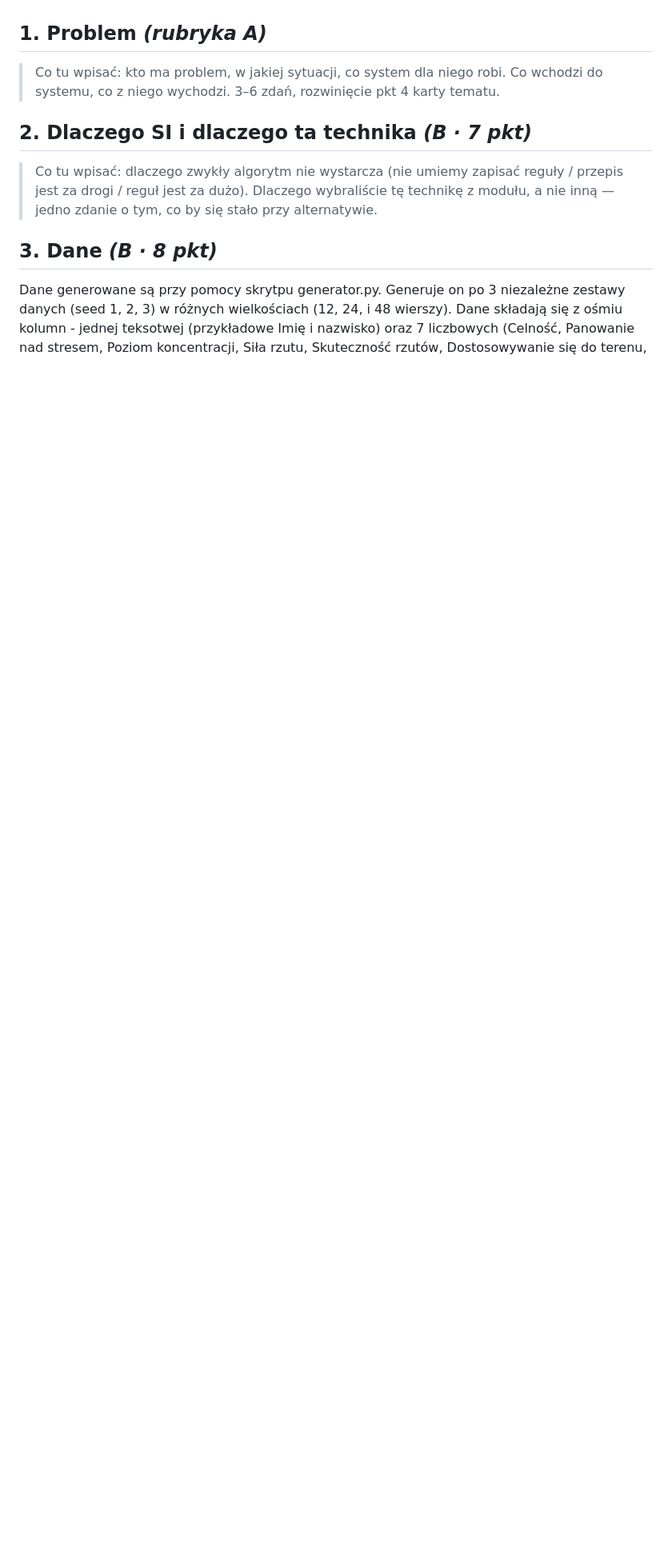
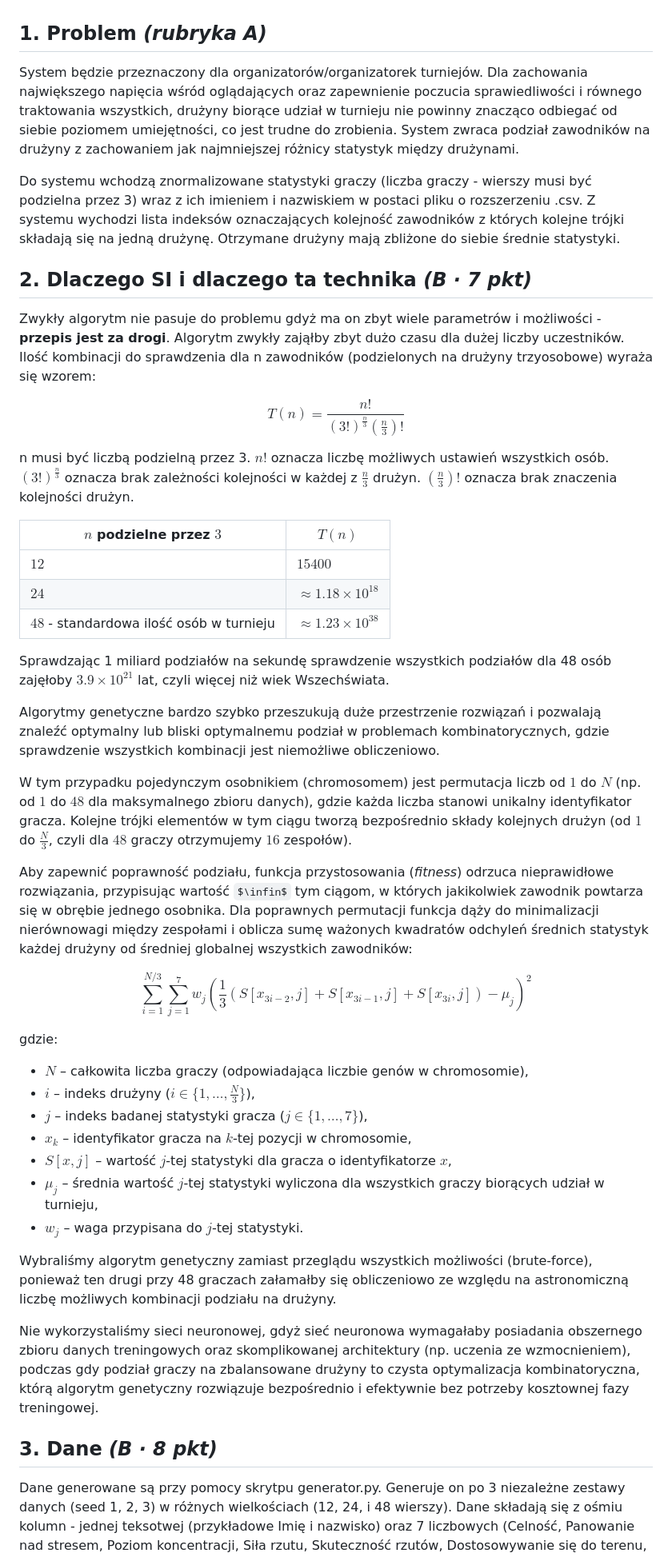
Before and after one commit to mpaduch2-lab/Turniej-Bocce, a Markdown page: dokumentacja.md, the part around one of its changes. Shown at 80% size. GitHub-like rendering; some formulas as TeX source; blank space fills up the shorter version.

```diff
--- a/dokumentacja.md
+++ b/dokumentacja.md
@@ -5,11 +5,50 @@ Sztuczna inteligencja — laboratorium · Collegium Da Vinci · rok akad. 2026/2
 
 ## 1. Problem *(rubryka A)*
 
-> Co tu wpisać: kto ma problem, w jakiej sytuacji, co system dla niego robi. Co wchodzi do systemu, co z niego wychodzi. 3–6 zdań, rozwinięcie pkt 4 karty tematu.
+System będzie przeznaczony dla organizatorów/organizatorek turniejów. Dla zachowania największego napięcia wśród oglądających oraz zapewnienie poczucia sprawiedliwości i równego traktowania wszystkich, drużyny biorące udział w turnieju nie powinny znacząco odbiegać od siebie poziomem umiejętności, co jest trudne do zrobienia. System zwraca podział zawodników na drużyny z zachowaniem jak najmniejszej różnicy statystyk między drużynami.
+
+Do systemu wchodzą znormalizowane statystyki graczy (liczba graczy - wierszy musi być podzielna przez 3) wraz z ich imieniem i nazwiskiem w postaci pliku o rozszerzeniu .csv. Z systemu wychodzi lista indeksów oznaczających kolejność zawodników z których kolejne trójki składają się na jedną drużynę. Otrzymane drużyny mają zbliżone do siebie średnie statystyki.
 
 ## 2. Dlaczego SI i dlaczego ta technika *(B · 7 pkt)*
 
-> Co tu wpisać: dlaczego zwykły algorytm nie wystarcza (nie umiemy zapisać reguły / przepis jest za drogi / reguł jest za dużo). Dlaczego wybraliście tę technikę z modułu, a nie inną — jedno zdanie o tym, co by się stało przy alternatywie.
+Zwykły algorytm nie pasuje do problemu gdyż ma on zbyt wiele parametrów i możliwości - **przepis jest za drogi**. Algorytm zwykły zająłby zbyt dużo czasu dla dużej liczby uczestników. Ilość kombinacji do sprawdzenia dla n zawodników (podzielonych na drużyny trzyosobowe) wyraża się wzorem:
+
+$$
+T(n) = \frac{n!} {(3!)^{\frac{n} {3}}(\frac{n}{3})!}
+$$
+
+n musi być liczbą podzielną przez 3. $n!$ oznacza liczbę możliwych ustawień wszystkich osób. $(3!)^{\frac{n} {3}}$ oznacza brak zależności kolejności w każdej z $\frac n 3$ drużyn. $(\frac{n}{3})!$ oznacza brak znaczenia kolejności drużyn.
+
+| $n$ podzielne przez $3$ | $T(n)$ |
+| --- | --- |
+| $12$ | $15400$  |
+| $24$ | $\approx 1.18 \times10^{18}$  |
+| $48$ - standardowa ilość osób w turnieju | $\approx 1.23 \times10^{38}$  |
+
+Sprawdzając 1 miliard podziałów na sekundę sprawdzenie wszystkich podziałów dla 48 osób zajęłoby $3.9 \times 10^{21}$ lat, czyli więcej niż wiek Wszechświata.
+
+Algorytmy genetyczne bardzo szybko przeszukują duże przestrzenie rozwiązań i pozwalają znaleźć optymalny lub bliski optymalnemu podział w problemach kombinatorycznych, gdzie sprawdzenie wszystkich kombinacji jest niemożliwe obliczeniowo.
+
+W tym przypadku pojedynczym osobnikiem (chromosomem) jest permutacja liczb od $1$ do $N$ (np. od $1$ do $48$ dla maksymalnego zbioru danych), gdzie każda liczba stanowi unikalny identyfikator gracza. Kolejne trójki elementów w tym ciągu tworzą bezpośrednio składy kolejnych drużyn (od $1$ do $\frac{N}{3}$, czyli dla $48$ graczy otrzymujemy $16$ zespołów).
+
+Aby zapewnić poprawność podziału, funkcja przystosowania (*fitness*) odrzuca nieprawidłowe rozwiązania, przypisując wartość $\infin$ tym ciągom, w których jakikolwiek zawodnik powtarza się w obrębie jednego osobnika. Dla poprawnych permutacji funkcja dąży do minimalizacji nierównowagi między zespołami i oblicza sumę ważonych kwadratów odchyleń średnich statystyk każdej drużyny od średniej globalnej wszystkich zawodników:
+
+$$
+\sum_{i=1}^{N/3} \sum_{j=1}^{7} w_j \left( \frac{1}{3} \left( S[x_{3i-2}, j] + S[x_{3i-1}, j] + S[x_{3i}, j] \right) - \mu_j \right)^2
+$$
+
+gdzie:
+* $N$ – całkowita liczba graczy (odpowiadająca liczbie genów w chromosomie),
+* $i$ – indeks drużyny ($i \in \{1, \dots, \frac{N}{3}\}$),
+* $j$ – indeks badanej statystyki gracza ($j \in \{1, \dots, 7\}$),
+* $x_k$ – identyfikator gracza na $k$-tej pozycji w chromosomie,
+* $S[x, j]$ – wartość $j$-tej statystyki dla gracza o identyfikatorze $x$,
+* $\mu_j$ – średnia wartość $j$-tej statystyki wyliczona dla wszystkich graczy biorących udział w turnieju,
+* $w_j$ – waga przypisana do $j$-tej statystyki.
+
+Wybraliśmy algorytm genetyczny zamiast przeglądu wszystkich możliwości (brute-force), ponieważ ten drugi przy 48 graczach załamałby się obliczeniowo ze względu na astronomiczną liczbę możliwych kombinacji podziału na drużyny.
+
+Nie wykorzystaliśmy sieci neuronowej, gdyż sieć neuronowa wymagałaby posiadania obszernego zbioru danych treningowych oraz skomplikowanej architektury (np. uczenia ze wzmocnieniem), podczas gdy podział graczy na zbalansowane drużyny to czysta optymalizacja kombinatoryczna, którą algorytm genetyczny rozwiązuje bezpośrednio i efektywnie bez potrzeby kosztownej fazy treningowej.
 
 ## 3. Dane *(B · 8 pkt)*
 
```
Also changed, not shown: other parts of dokumentacja.md (+4 -4 lines), README.md (+32 -13 lines), karta-tematu.md (+2 -2 lines), wykres_porownanie_12_graczy.png, wykres_porownanie_24_graczy.png, wykres_porownanie_48_graczy.png, 2 other files.
